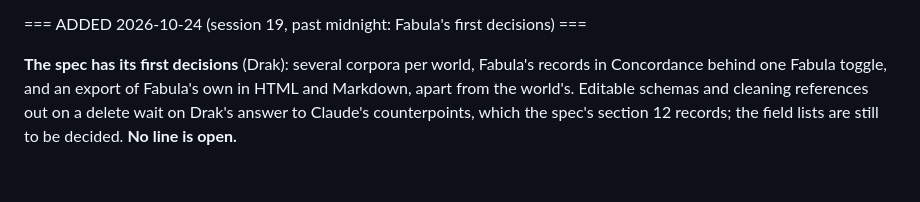
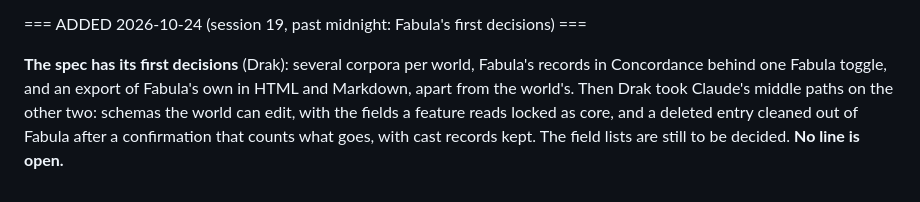
Before and after one commit to Drakhanas/Cartulary, a Markdown page: docs/roadmap.md, the part around the change. GitHub-like rendering.

```diff
--- a/docs/roadmap.md
+++ b/docs/roadmap.md
@@ -152,4 +152,4 @@ Three were found by the independent read of the rewritten handoff on 2026-10-23;
 
 === ADDED 2026-10-24 (session 19, past midnight: Fabula's first decisions) ===
 
-**The spec has its first decisions** (Drak): several corpora per world, Fabula's records in Concordance behind one Fabula toggle, and an export of Fabula's own in HTML and Markdown, apart from the world's. Editable schemas and cleaning references out on a delete wait on Drak's answer to Claude's counterpoints, which the spec's section 12 records; the field lists are still to be decided. **No line is open.**
+**The spec has its first decisions** (Drak): several corpora per world, Fabula's records in Concordance behind one Fabula toggle, and an export of Fabula's own in HTML and Markdown, apart from the world's. Then Drak took Claude's middle paths on the other two: schemas the world can edit, with the fields a feature reads locked as core, and a deleted entry cleaned out of Fabula after a confirmation that counts what goes, with cast records kept. The field lists are still to be decided. **No line is open.**
```
Also changed, not shown: docs/changelog.md (+1 -0 lines), docs/fabula-spec.md (+34 -15 lines).
